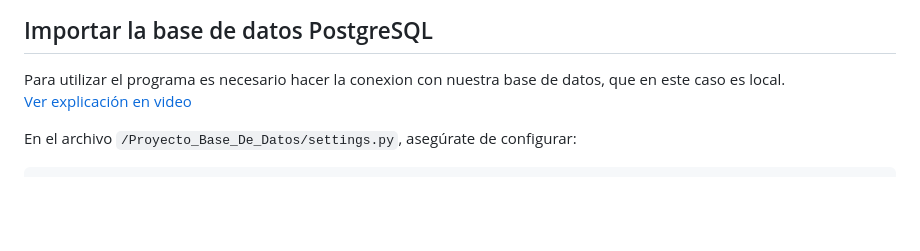
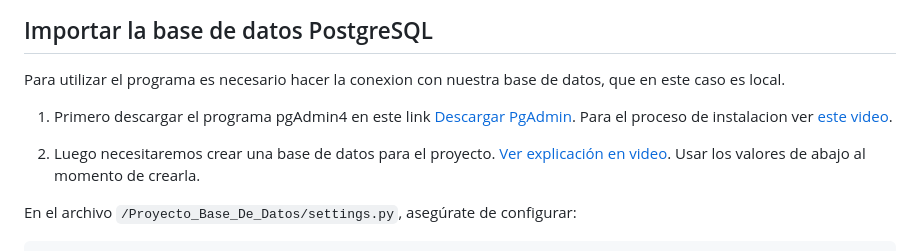
Before and after one commit to AntoCreed777/Proyecto_Base_De_Datos, a Markdown page: README.md, the part around the change. Drawn GitHub-style; blank space fills up the shorter version.

Commit message:
Modificar instrucciones de instalacion de pgAdmin

```diff
--- a/README.md
+++ b/README.md
@@ -138,7 +138,11 @@ Con estas soluciones, deberías poder instalar `psycopg2` y continuar con la con
 ## Importar la base de datos PostgreSQL
 
 Para utilizar el programa es necesario hacer la conexion con nuestra base de datos, que en este caso es local.
- [Ver explicación en video](https://www.youtube.com/watch?v=A72owYF4m_c)
+
+1. Primero descargar el programa pgAdmin4 en este link [Descargar PgAdmin](https://www.pgadmin.org/download/). Para el proceso de instalacion ver [este video](https://www.youtube.com/watch?v=w9ax9-s2jbE).
+
+2. Luego necesitaremos crear una base de datos para el proyecto.
+[Ver explicación en video](https://www.youtube.com/watch?v=A72owYF4m_c). Usar los valores de abajo al momento de crearla.
 
 
 En el archivo `/Proyecto_Base_De_Datos/settings.py`, asegúrate de configurar:
```
